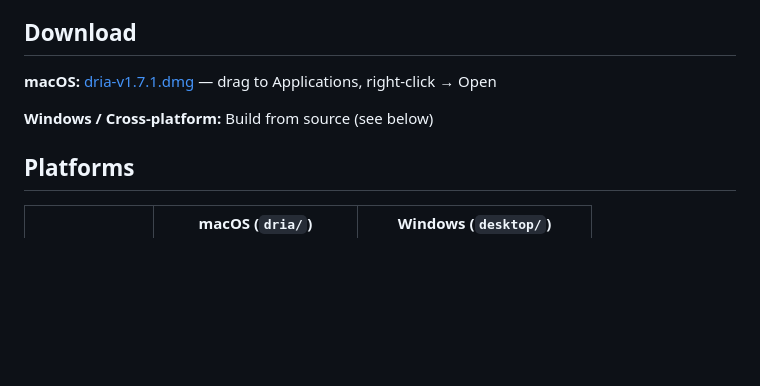
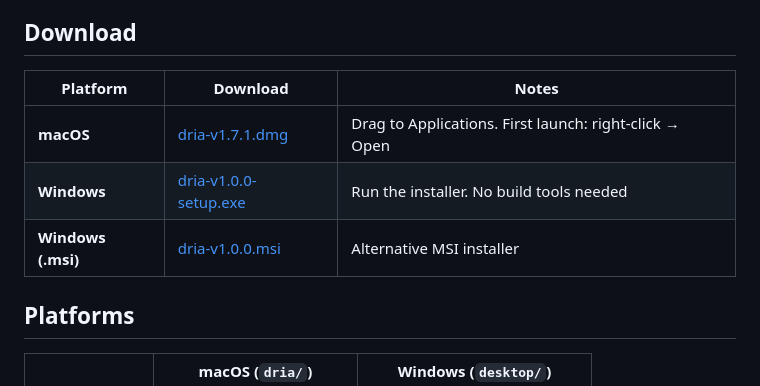
Before and after one commit to CelestialBrain/dria, a Markdown page: README.md, the part around the change. GitHub-like rendering; blank space fills up the shorter version.

Commit message:
docs: add Windows download links to README
Co-Authored-By: Claude Opus 4.6 (1M context) <noreply@anthropic.com>

```diff
--- a/README.md
+++ b/README.md
@@ -4,9 +4,11 @@ A stealth AI study assistant for **macOS** and **Windows**. Capture your screen,
 
 ## Download
 
-**macOS:** [dria-v1.7.1.dmg](https://github.com/CelestialBrain/dria/releases/latest) — drag to Applications, right-click → Open
-
-**Windows / Cross-platform:** Build from source (see below)
+| Platform | Download | Notes |
+|----------|----------|-------|
+| **macOS** | [dria-v1.7.1.dmg](https://github.com/CelestialBrain/dria/releases/latest) | Drag to Applications. First launch: right-click → Open |
+| **Windows** | [dria-v1.0.0-setup.exe](https://github.com/CelestialBrain/dria/releases/tag/desktop-v1.0.0) | Run the installer. No build tools needed |
+| **Windows (.msi)** | [dria-v1.0.0.msi](https://github.com/CelestialBrain/dria/releases/tag/desktop-v1.0.0) | Alternative MSI installer |
 
 ## Platforms
 
```
